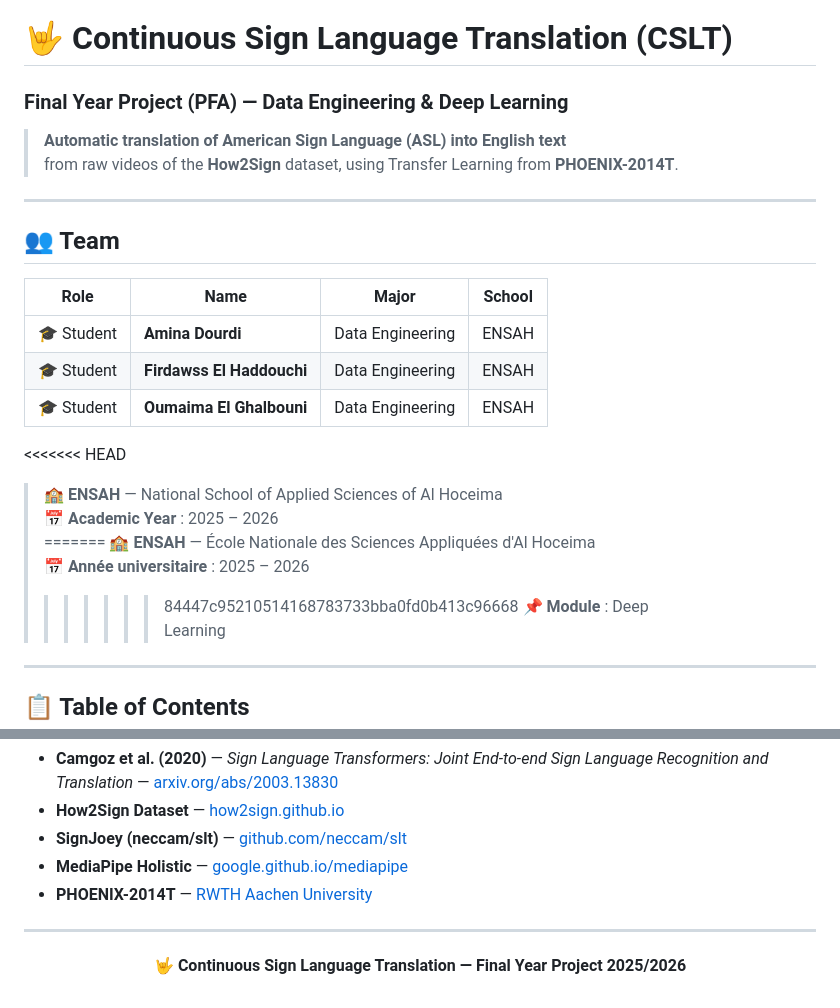
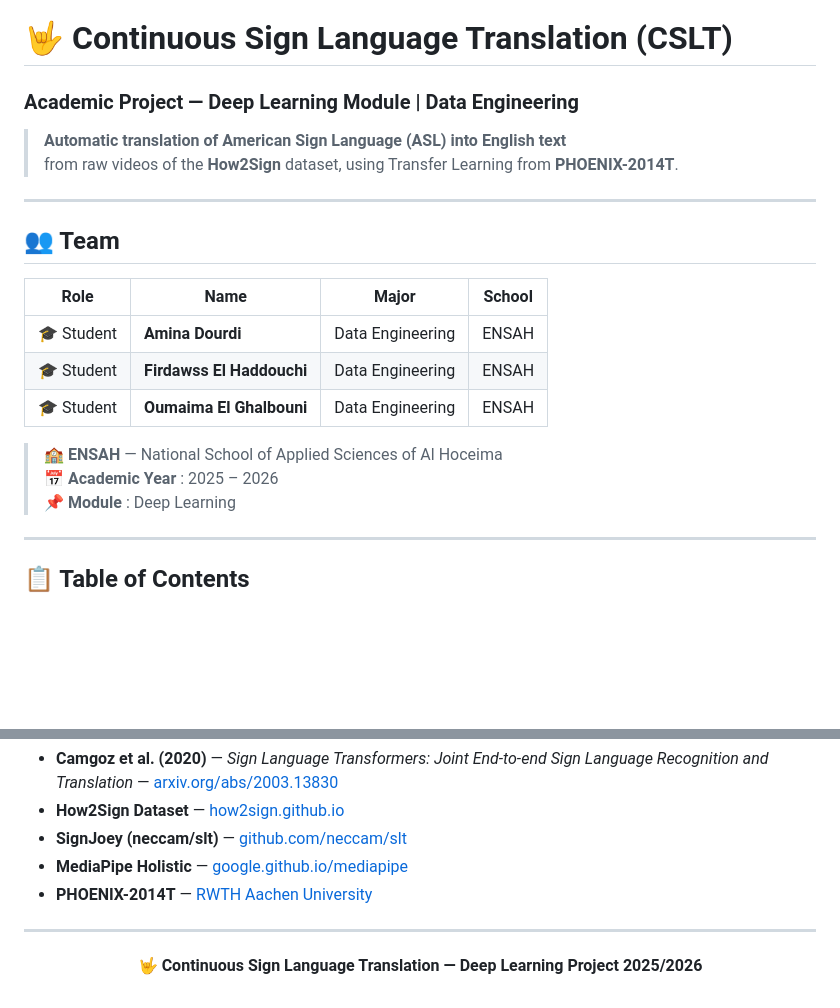
Before and after one commit to amina-dourdi/sign-language-translation, a Markdown page: README.md, 2 parts joined by grey strips. Rendered like a GitHub page; blank space fills up the shorter version.

```diff
--- a/README.md
+++ b/README.md
@@ -1,5 +1,5 @@
 # 🤟 Continuous Sign Language Translation (CSLT)
-### Final Year Project (PFA) — Data Engineering & Deep Learning
+### Academic Project — Deep Learning Module | Data Engineering
 
 > **Automatic translation of American Sign Language (ASL) into English text**
 > from raw videos of the **How2Sign** dataset, using Transfer Learning from **PHOENIX-2014T**.
@@ -14,13 +14,8 @@
 | 🎓 Student | **Firdawss El Haddouchi** | Data Engineering | ENSAH |
 | 🎓 Student | **Oumaima El Ghalbouni** | Data Engineering | ENSAH |
 
-<<<<<<< HEAD
 > 🏫 **ENSAH** — National School of Applied Sciences of Al Hoceima
 > 📅 **Academic Year** : 2025 – 2026
-=======
-> 🏫 **ENSAH** — École Nationale des Sciences Appliquées d'Al Hoceima
-> 📅 **Année universitaire** : 2025 – 2026
->>>>>>> 84447c95210514168783733bba0fd0b413c96668
 > 📌 **Module** : Deep Learning
 
 ---
@@ -384,6 +379,6 @@ BLEU-4 : ~22 (project target)
 
 <div align="center">
 
-**🤟 Continuous Sign Language Translation — Final Year Project 2025/2026**
+**🤟 Continuous Sign Language Translation — Deep Learning Project 2025/2026**
 
 </div>
```
